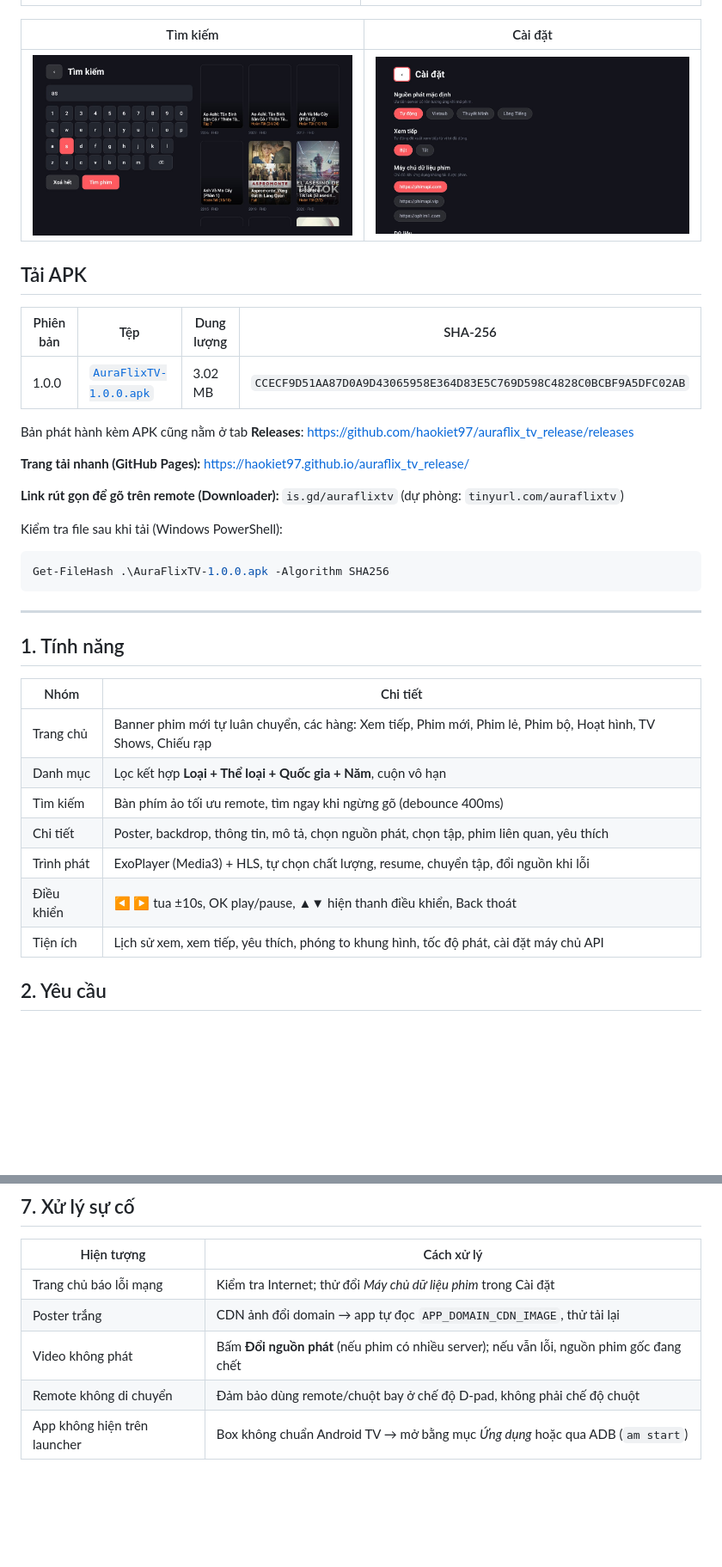
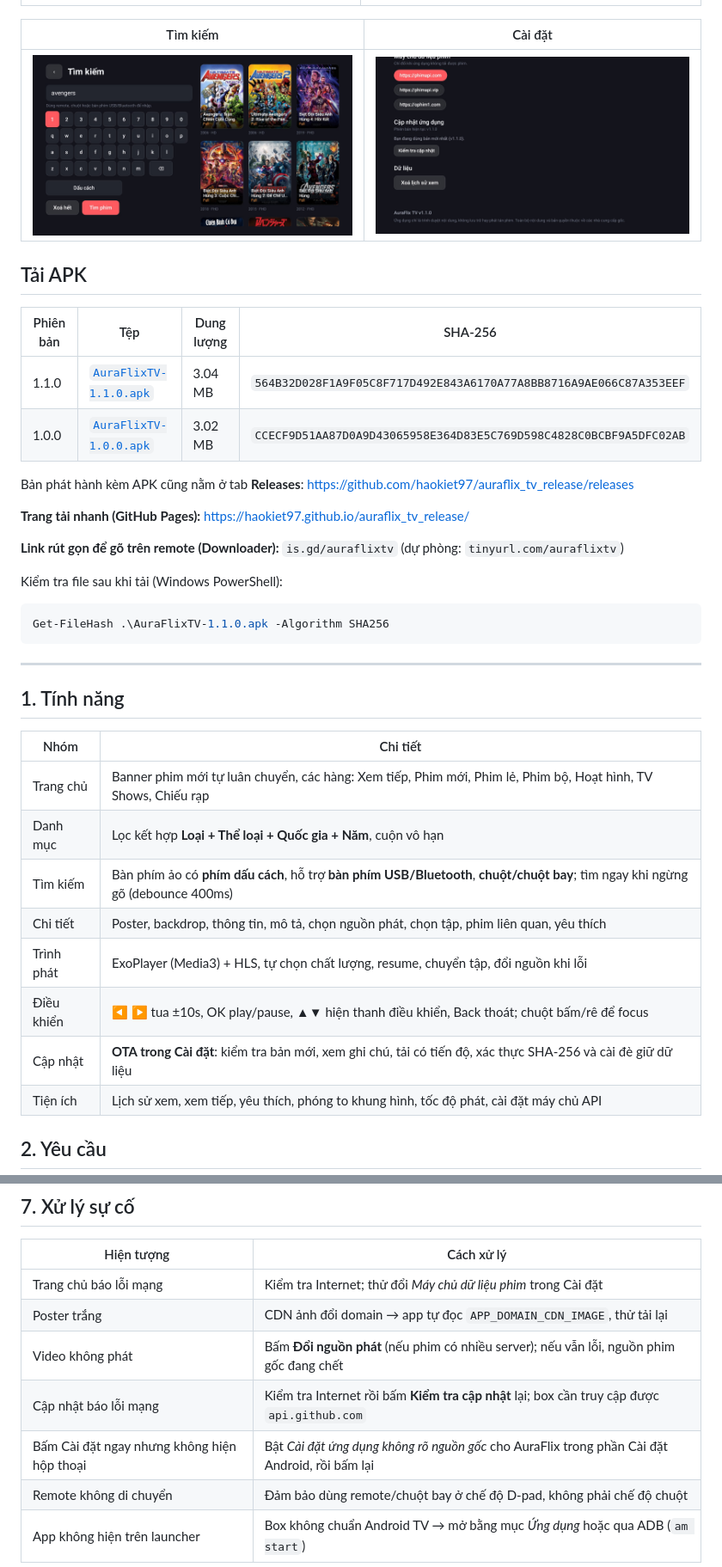
Before and after one commit to haokiet97/auraflix_tv_release, a Markdown page: README.md, 2 parts joined by grey strips. Shown at 86% size. Drawn GitHub-style; pictures changed too: docs/screenshots/search.jpg, docs/screenshots/settings.jpg; blank space fills up the shorter version.

````diff
--- a/README.md
+++ b/README.md
@@ -24,6 +24,7 @@ giao diện điều khiển hoàn toàn bằng remote.
 
 | Phiên bản | Tệp | Dung lượng | SHA-256 |
 |---|---|---|---|
+| 1.1.0 | [`AuraFlixTV-1.1.0.apk`](AuraFlixTV-1.1.0.apk) | 3.04 MB | `564B32D028F1A9F05C8F717D492E843A6170A77A8BB8716A9AE066C87A353EEF` |
 | 1.0.0 | [`AuraFlixTV-1.0.0.apk`](AuraFlixTV-1.0.0.apk) | 3.02 MB | `CCECF9D51AA87D0A9D43065958E364D83E5C769D598C4828C0BCBF9A5DFC02AB` |
 
 Bản phát hành kèm APK cũng nằm ở tab **Releases**:
@@ -36,7 +37,7 @@ Bản phát hành kèm APK cũng nằm ở tab **Releases**:
 Kiểm tra file sau khi tải (Windows PowerShell):
 
 ```powershell
-Get-FileHash .\AuraFlixTV-1.0.0.apk -Algorithm SHA256
+Get-FileHash .\AuraFlixTV-1.1.0.apk -Algorithm SHA256
 ```
 
 ---
@@ -47,10 +48,11 @@ Get-FileHash .\AuraFlixTV-1.0.0.apk -Algorithm SHA256
 |---|---|
 | Trang chủ | Banner phim mới tự luân chuyển, các hàng: Xem tiếp, Phim mới, Phim lẻ, Phim bộ, Hoạt hình, TV Shows, Chiếu rạp |
 | Danh mục | Lọc kết hợp **Loại + Thể loại + Quốc gia + Năm**, cuộn vô hạn |
-| Tìm kiếm | Bàn phím ảo tối ưu remote, tìm ngay khi ngừng gõ (debounce 400ms) |
+| Tìm kiếm | Bàn phím ảo có **phím dấu cách**, hỗ trợ **bàn phím USB/Bluetooth**, **chuột/chuột bay**; tìm ngay khi ngừng gõ (debounce 400ms) |
 | Chi tiết | Poster, backdrop, thông tin, mô tả, chọn nguồn phát, chọn tập, phim liên quan, yêu thích |
 | Trình phát | ExoPlayer (Media3) + HLS, tự chọn chất lượng, resume, chuyển tập, đổi nguồn khi lỗi |
-| Điều khiển | ◀ ▶ tua ±10s, OK play/pause, ▲▼ hiện thanh điều khiển, Back thoát |
+| Điều khiển | ◀ ▶ tua ±10s, OK play/pause, ▲▼ hiện thanh điều khiển, Back thoát; chuột bấm/rê để focus |
+| Cập nhật | **OTA trong Cài đặt**: kiểm tra bản mới, xem ghi chú, tải có tiến độ, xác thực SHA-256 và cài đè giữ dữ liệu |
 | Tiện ích | Lịch sử xem, xem tiếp, yêu thích, phóng to khung hình, tốc độ phát, cài đặt máy chủ API |
 
 ## 2. Yêu cầu
@@ -156,6 +171,8 @@ Nếu domain API thay đổi, vào **Cài đặt → Máy chủ dữ liệu phim
 | Trang chủ báo lỗi mạng | Kiểm tra Internet; thử đổi *Máy chủ dữ liệu phim* trong Cài đặt |
 | Poster trắng | CDN ảnh đổi domain → app tự đọc `APP_DOMAIN_CDN_IMAGE`, thử tải lại |
 | Video không phát | Bấm **Đổi nguồn phát** (nếu phim có nhiều server); nếu vẫn lỗi, nguồn phim gốc đang chết |
+| Cập nhật báo lỗi mạng | Kiểm tra Internet rồi bấm **Kiểm tra cập nhật** lại; box cần truy cập được `api.github.com` |
+| Bấm Cài đặt ngay nhưng không hiện hộp thoại | Bật *Cài đặt ứng dụng không rõ nguồn gốc* cho AuraFlix trong phần Cài đặt Android, rồi bấm lại |
 | Remote không di chuyển | Đảm bảo dùng remote/chuột bay ở chế độ D-pad, không phải chế độ chuột |
 | App không hiện trên launcher | Box không chuẩn Android TV → mở bằng mục *Ứng dụng* hoặc qua ADB (`am start`) |
 
````
Also changed, not shown: other parts of README.md (+16 -3 lines), PLAN.md (+14 -1 lines), docs/RELEASE_NOTES_v1.1.0.md (added, +48 -0 lines), 3 other files.
